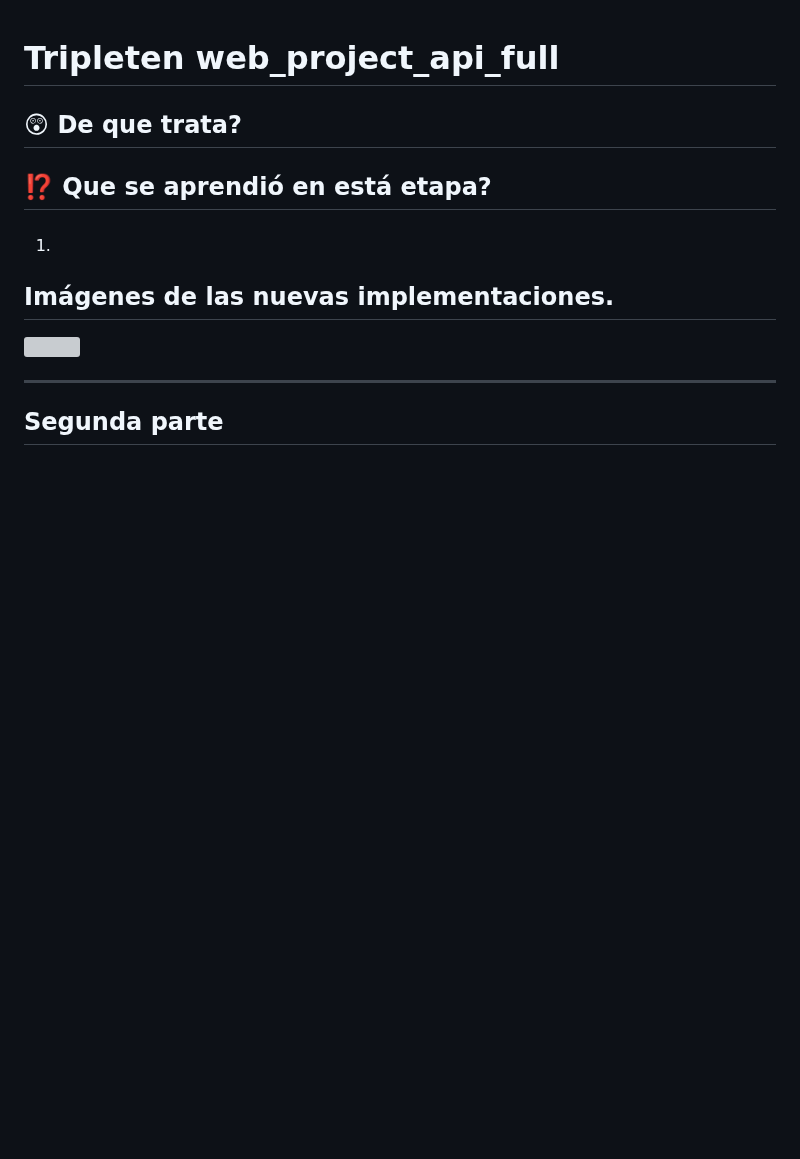
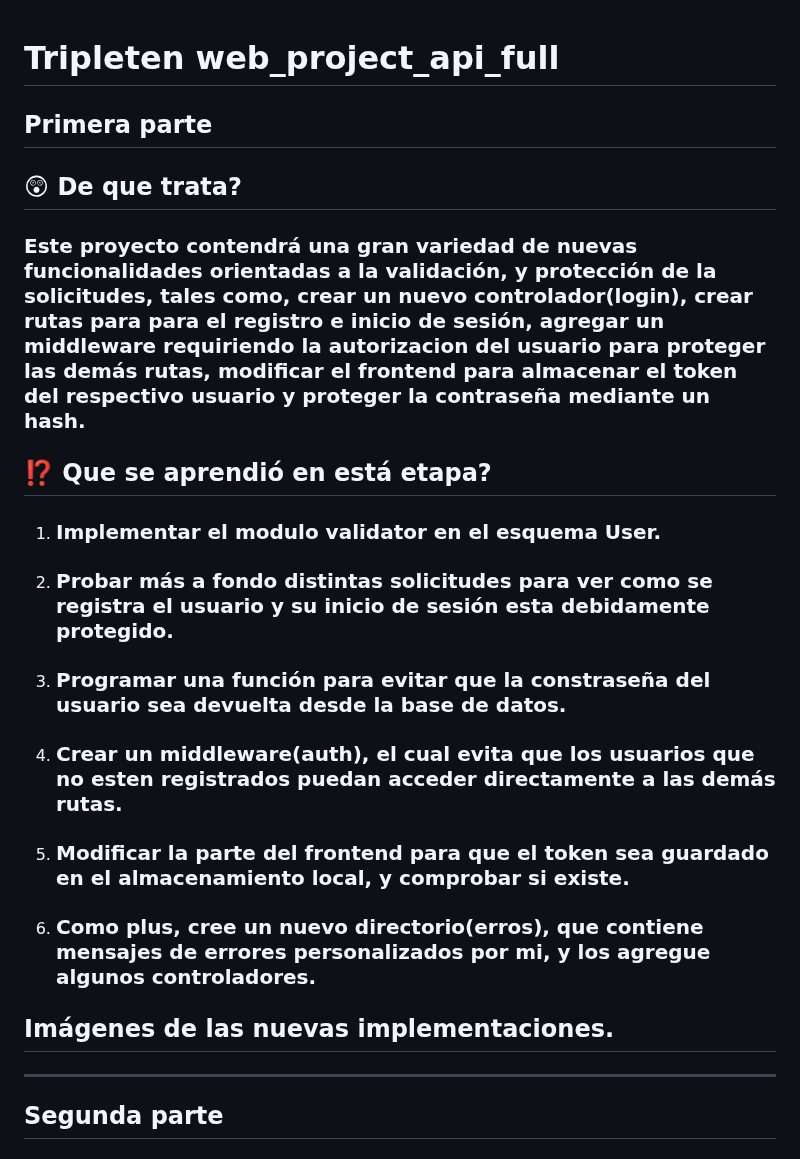
Before and after one commit to Melomario57/web_project_api_full, a Markdown page: README.md, the part around one of its changes. Rendered like a GitHub page; blank space fills up the shorter version; grey boxes are pictures that could not be loaded.

```diff
--- a/README.md
+++ b/README.md
@@ -1,12 +1,24 @@
 # Tripleten web_project_api_full
+
+## Primera parte
 
 ## :astonished: De que trata?
 
-###
+### Este proyecto contendrá una gran variedad de nuevas funcionalidades orientadas a la validación, y protección de la solicitudes, tales como, crear un nuevo controlador(login), crear rutas para para el registro e inicio de sesión, agregar un middleware requiriendo la autorizacion del usuario para proteger las demás rutas, modificar el frontend para almacenar el token del respectivo usuario y proteger la contraseña mediante un hash.
 
 ## :interrobang: Que se aprendió en está etapa?
 
-1. ###
+1. ### Implementar el modulo validator en el esquema User.
+
+2. ### Probar más a fondo distintas solicitudes para ver como se registra el usuario y su inicio de sesión esta debidamente protegido.
+
+3. ### Programar una función para evitar que la constraseña del usuario sea devuelta desde la base de datos.
+
+4. ### Crear un middleware(auth), el cual evita que los usuarios que no esten registrados puedan acceder directamente a las demás rutas.
+
+5. ### Modificar la parte del frontend para que el token sea guardado en el almacenamiento local, y comprobar si existe.
+
+6. ### Como plus, cree un nuevo directorio(erros), que contiene mensajes de errores personalizados por mi, y los agregue algunos controladores.
 
 ## Imágenes de las nuevas implementaciones.
 
```
Also changed, not shown: other parts of README.md (+8 -5 lines), images/signin.png (added), images/validatehash.png (added), 2 other files.
